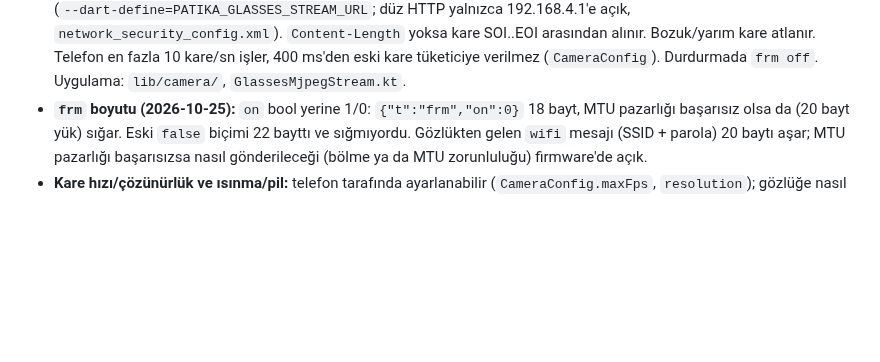
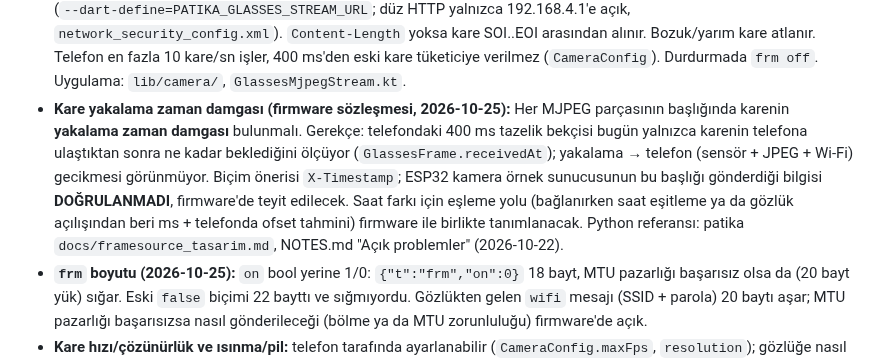
Before and after one commit to emrealmaa/patika-app, a Markdown page: docs/ble_protocol.md, the part around the change. Drawn GitHub-style; blank space fills up the shorter version.

Commit message:
docs: ble_protocol §7 - kare yakalama zaman damgasi (X-Timestamp) firmware sozlesmesi
Co-Authored-By: Claude Opus 5.5 <noreply@anthropic.com>

```diff
--- a/docs/ble_protocol.md
+++ b/docs/ble_protocol.md
@@ -207,6 +207,17 @@ netleşecek.**
   fazla 10 kare/sn işler, 400 ms'den eski kare tüketiciye verilmez
   (`CameraConfig`). Durdurmada `frm off`. Uygulama: `lib/camera/`,
   `GlassesMjpegStream.kt`.
+- **Kare yakalama zaman damgası (firmware sözleşmesi, 2026-10-25):** Her
+  MJPEG parçasının başlığında karenin **yakalama zaman damgası**
+  bulunmalı. Gerekçe: telefondaki 400 ms tazelik bekçisi bugün yalnızca
+  karenin telefona ulaştıktan sonra ne kadar beklediğini ölçüyor
+  (`GlassesFrame.receivedAt`); yakalama → telefon (sensör + JPEG + Wi-Fi)
+  gecikmesi görünmüyor. Biçim önerisi `X-Timestamp`; ESP32 kamera örnek
+  sunucusunun bu başlığı gönderdiği bilgisi **DOĞRULANMADI**, firmware'de
+  teyit edilecek. Saat farkı için eşleme yolu (bağlanırken saat eşitleme ya
+  da gözlük açılışından beri ms + telefonda ofset tahmini) firmware ile
+  birlikte tanımlanacak. Python referansı: patika `docs/framesource_tasarim.md`,
+  NOTES.md "Açık problemler" (2026-10-22).
 - **`frm` boyutu (2026-10-25):** `on` bool yerine 1/0: `{"t":"frm","on":0}`
   18 bayt, MTU pazarlığı başarısız olsa da (20 bayt yük) sığar. Eski
   `false` biçimi 22 bayttı ve sığmıyordu. Gözlükten gelen `wifi` mesajı
```
